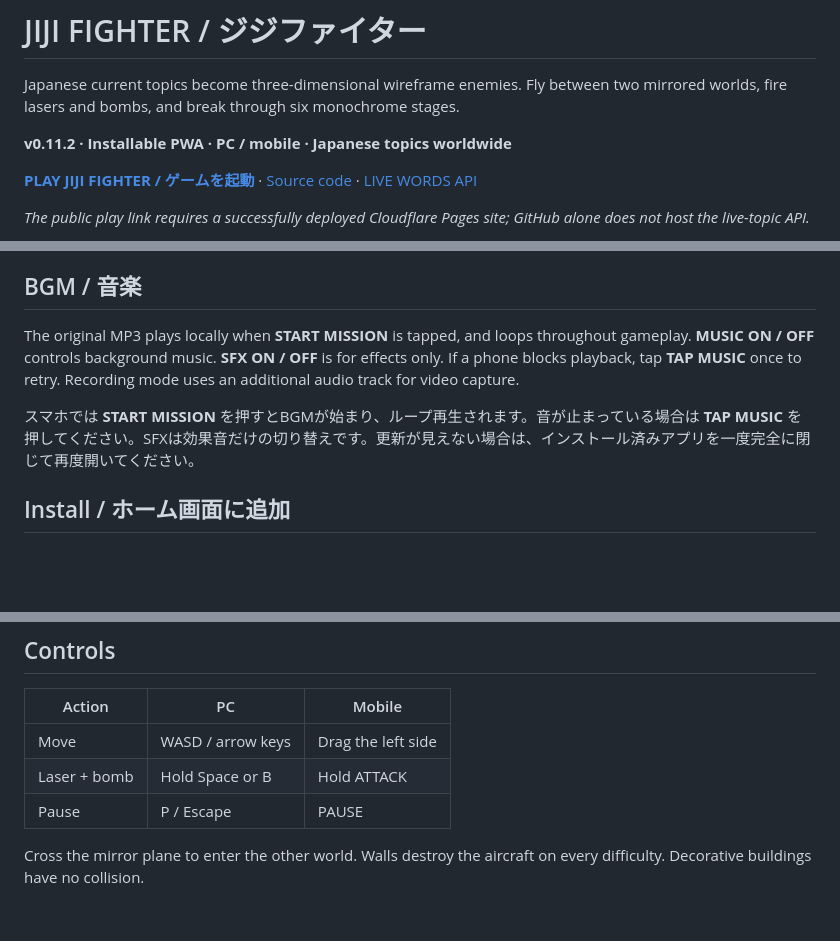
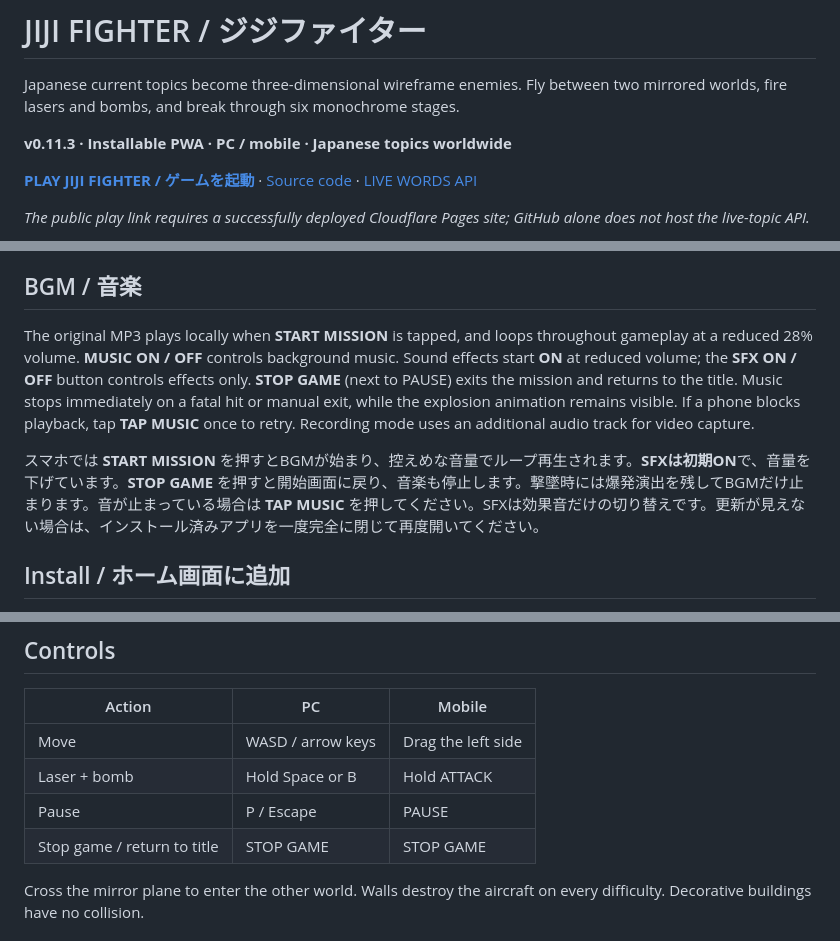
Before and after one commit to Masato-Nasu/JIJI-FIGHTER, a Markdown page: README.md, 3 parts joined by grey strips. Rendered like a GitHub page; blank space fills up the shorter version.

Commit message:
docs: Add STOP GAME instructions, death music stop and reduced sound defaults

```diff
--- a/README.md
+++ b/README.md
@@ -2,7 +2,7 @@
 
 Japanese current topics become three-dimensional wireframe enemies. Fly between two mirrored worlds, fire lasers and bombs, and break through six monochrome stages.
 
-**v0.11.2 · Installable PWA · PC / mobile · Japanese topics worldwide**
+**v0.11.3 · Installable PWA · PC / mobile · Japanese topics worldwide**
 
 **[PLAY JIJI FIGHTER / ゲームを起動](https://jiji-fighter.pages.dev/)** · [Source code](https://github.com/Masato-Nasu/JIJI-FIGHTER) · [LIVE WORDS API](https://jiji-fighter.pages.dev/api/trends)
 
@@ -66,9 +66,9 @@ The play URL above is the configured Cloudflare Pages address. Availability must
 
 ## BGM / 音楽
 
-The original MP3 plays locally when **START MISSION** is tapped, and loops throughout gameplay. **MUSIC ON / OFF** controls background music. **SFX ON / OFF** is for effects only. If a phone blocks playback, tap **TAP MUSIC** once to retry. Recording mode uses an additional audio track for video capture.
+The original MP3 plays locally when **START MISSION** is tapped, and loops throughout gameplay at a reduced 28% volume. **MUSIC ON / OFF** controls background music. Sound effects start **ON** at reduced volume; the **SFX ON / OFF** button controls effects only. **STOP GAME** (next to PAUSE) exits the mission and returns to the title. Music stops immediately on a fatal hit or manual exit, while the explosion animation remains visible. If a phone blocks playback, tap **TAP MUSIC** once to retry. Recording mode uses an additional audio track for video capture.
 
-スマホでは **START MISSION** を押すとBGMが始まり、ループ再生されます。音が止まっている場合は **TAP MUSIC** を押してください。SFXは効果音だけの切り替えです。更新が見えない場合は、インストール済みアプリを一度完全に閉じて再度開いてください。
+スマホでは **START MISSION** を押すとBGMが始まり、控えめな音量でループ再生されます。**SFXは初期ON**で、音量を下げています。**STOP GAME** を押すと開始画面に戻り、音楽も停止します。撃墜時には爆発演出を残してBGMだけ止まります。音が止まっている場合は **TAP MUSIC** を押してください。SFXは効果音だけの切り替えです。更新が見えない場合は、インストール済みアプリを一度完全に閉じて再度開いてください。
 
 ## Install / ホーム画面に追加
 
@@ -83,6 +83,7 @@ After the first complete online load and caching, CLASSIC can launch offline. TR
 | Move | WASD / arrow keys | Drag the left side |
 | Laser + bomb | Hold Space or B | Hold ATTACK |
 | Pause | P / Escape | PAUSE |
+| Stop game / return to title | STOP GAME | STOP GAME |
 
 Cross the mirror plane to enter the other world. Walls destroy the aircraft on every difficulty. Decorative buildings have no collision.
 
```
